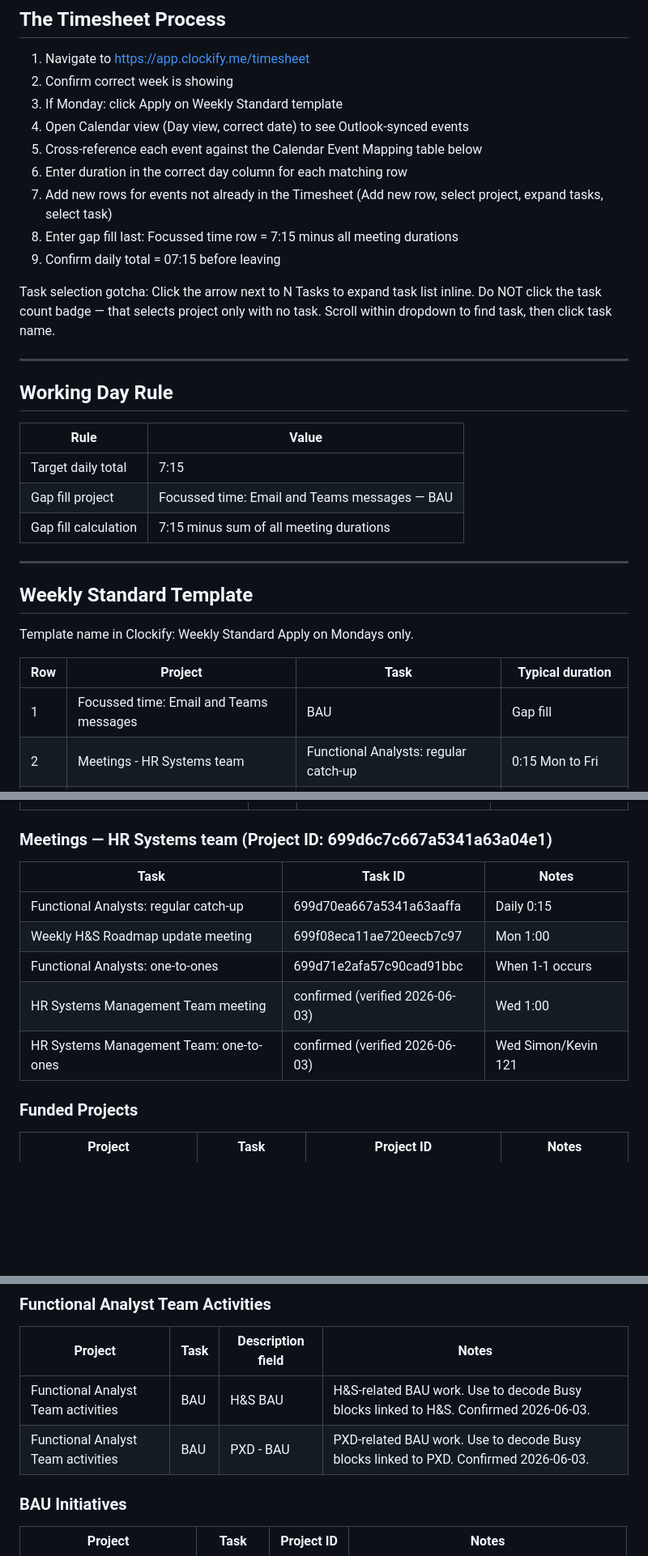
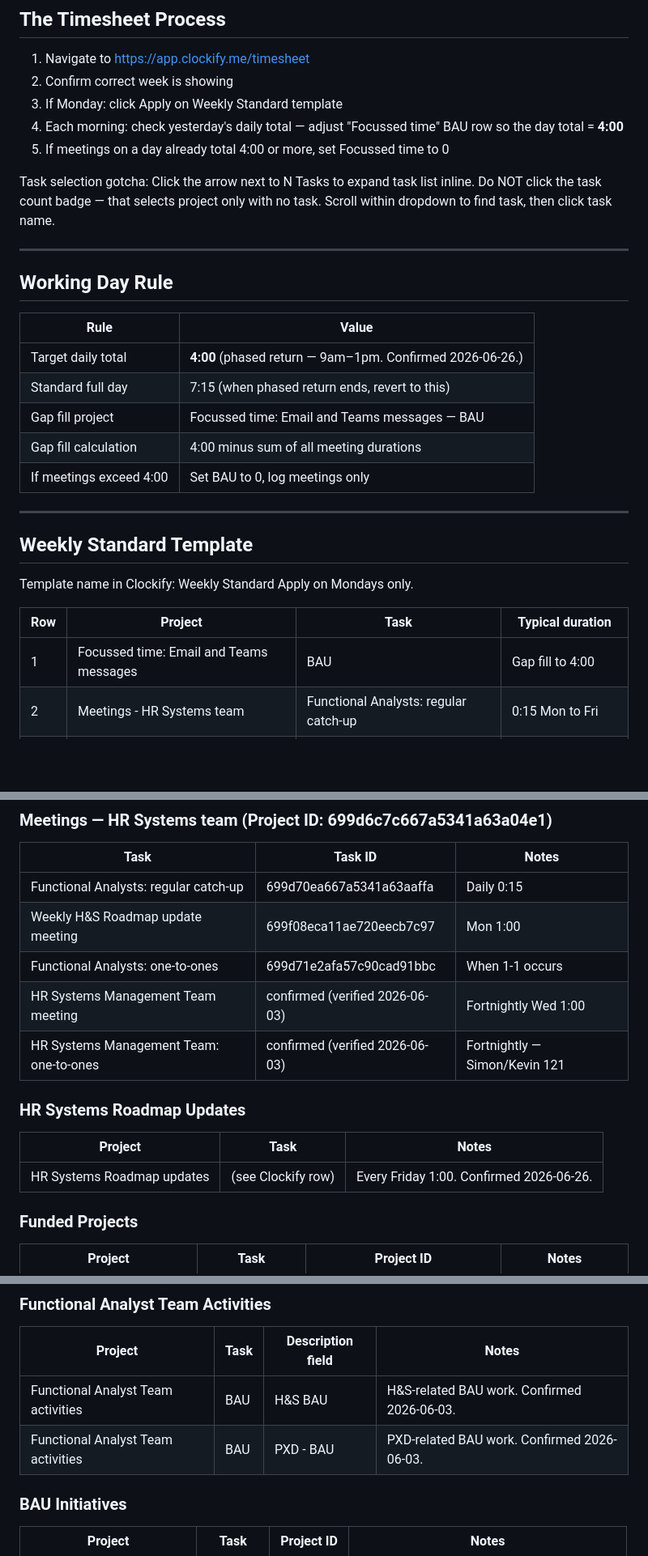
Before and after one commit to begb0037admin/clockify, a Markdown page: docs/reference/CLOCKIFY_KB.md, 3 parts joined by grey strips. Shown at 81% size. Rendered like a GitHub page; blank space fills up the shorter version.

Commit message:
Update KB: phased return 4hr cap, add HR Systems Roadmap mapping

```diff
--- a/docs/reference/CLOCKIFY_KB.md
+++ b/docs/reference/CLOCKIFY_KB.md
@@ -23,12 +23,8 @@
 1. Navigate to https://app.clockify.me/timesheet
 2. Confirm correct week is showing
 3. If Monday: click Apply on Weekly Standard template
-4. Open Calendar view (Day view, correct date) to see Outlook-synced events
-5. Cross-reference each event against the Calendar Event Mapping table below
-6. Enter duration in the correct day column for each matching row
-7. Add new rows for events not already in the Timesheet (Add new row, select project, expand tasks, select task)
-8. Enter gap fill last: Focussed time row = 7:15 minus all meeting durations
-9. Confirm daily total = 07:15 before leaving
+4. Each morning: check yesterday's daily total — adjust "Focussed time" BAU row so the day total = **4:00**
+5. If meetings on a day already total 4:00 or more, set Focussed time to 0
 
 Task selection gotcha: Click the arrow next to N Tasks to expand task list inline. Do NOT click the task count badge — that selects project only with no task. Scroll within dropdown to find task, then click task name.
 
@@ -37,9 +33,11 @@ Task selection gotcha: Click the arrow next to N Tasks to expand task list inlin
 ## Working Day Rule
 | Rule | Value |
 |------|-------|
-| Target daily total | 7:15 |
+| Target daily total | **4:00** (phased return — 9am–1pm. Confirmed 2026-06-26.) |
+| Standard full day | 7:15 (when phased return ends, revert to this) |
 | Gap fill project | Focussed time: Email and Teams messages — BAU |
-| Gap fill calculation | 7:15 minus sum of all meeting durations |
+| Gap fill calculation | 4:00 minus sum of all meeting durations |
+| If meetings exceed 4:00 | Set BAU to 0, log meetings only |
 
 ---
 
@@ -49,7 +47,7 @@ Apply on Mondays only.
 
 | Row | Project | Task | Typical duration |
 |-----|---------|------|-----------------|
-| 1 | Focussed time: Email and Teams messages | BAU | Gap fill |
+| 1 | Focussed time: Email and Teams messages | BAU | Gap fill to 4:00 |
 | 2 | Meetings - HR Systems team | Functional Analysts: regular catch-up | 0:15 Mon to Fri |
 | 3 | Meetings - HR Systems team | Weekly H&S Roadmap update meeting | 1:00 Mon only |
 | 4 | Meetings - HR Systems team | Functional Analysts: one-to-ones | 1:00 when 1-1 occurs |
@@ -69,8 +67,13 @@ Apply on Mondays only.
 | Functional Analysts: regular catch-up | 699d70ea667a5341a63aaffa | Daily 0:15 |
 | Weekly H&S Roadmap update meeting | 699f08eca11ae720eecb7c97 | Mon 1:00 |
 | Functional Analysts: one-to-ones | 699d71e2afa57c90cad91bbc | When 1-1 occurs |
-| HR Systems Management Team meeting | confirmed (verified 2026-06-03) | Wed 1:00 |
-| HR Systems Management Team: one-to-ones | confirmed (verified 2026-06-03) | Wed Simon/Kevin 121 |
+| HR Systems Management Team meeting | confirmed (verified 2026-06-03) | Fortnightly Wed 1:00 |
+| HR Systems Management Team: one-to-ones | confirmed (verified 2026-06-03) | Fortnightly — Simon/Kevin 121 |
+
+### HR Systems Roadmap Updates
+| Project | Task | Notes |
+|---------|------|-------|
+| HR Systems Roadmap updates | (see Clockify row) | Every Friday 1:00. Confirmed 2026-06-26. |
 
 ### Funded Projects
 | Project | Task | Project ID | Notes |
@@ -85,8 +88,8 @@ Apply on Mondays only.
 ### Functional Analyst Team Activities
 | Project | Task | Description field | Notes |
 |---------|------|-------------------|-------|
-| Functional Analyst Team activities | BAU | H&S BAU | H&S-related BAU work. Use to decode Busy blocks linked to H&S. Confirmed 2026-06-03. |
-| Functional Analyst Team activities | BAU | PXD - BAU | PXD-related BAU work. Use to decode Busy blocks linked to PXD. Confirmed 2026-06-03. |
+| Functional Analyst Team activities | BAU | H&S BAU | H&S-related BAU work. Confirmed 2026-06-03. |
+| Functional Analyst Team activities | BAU | PXD - BAU | PXD-related BAU work. Confirmed 2026-06-03. |
 
 ### BAU Initiatives
 | Project | Task | Project ID | Notes |
```
Also changed, not shown: other parts of docs/reference/CLOCKIFY_KB.md (+10 -10 lines).
